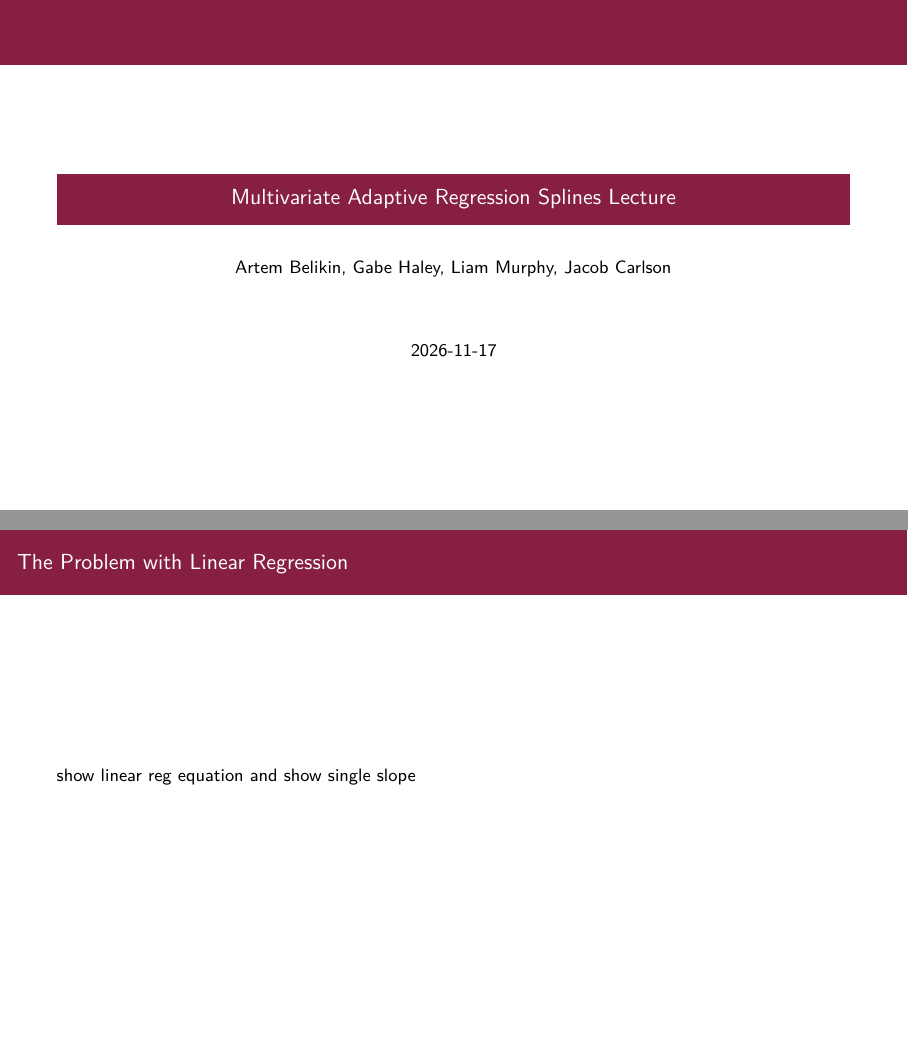
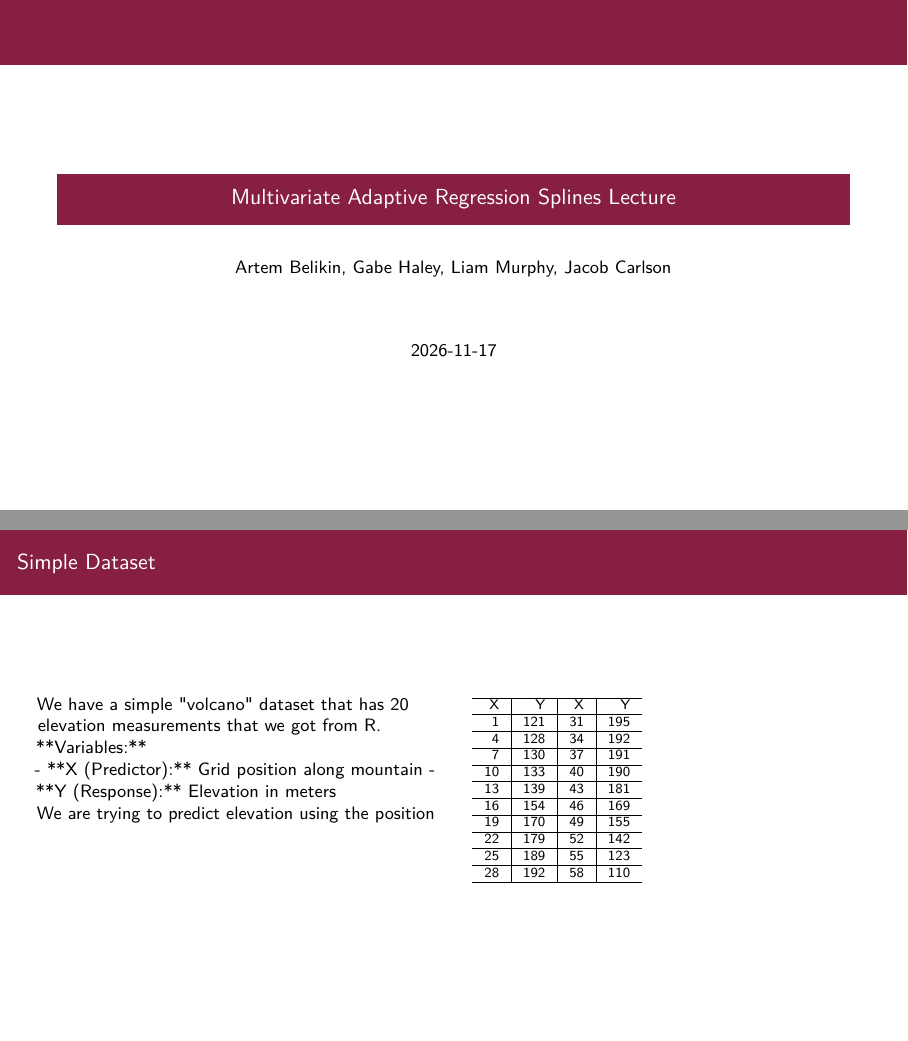
Before and after one commit to Carlsonjacob2004/MARS-analysis-CMDA-4654, an R Markdown document (MARS Lecture.Rmd): pages 1 and 2 of 34 before the commit and pages 1 and 2 of 35 after it, joined at a grey line. Rendered offline with R 4.5, knitr and Pandoc, then LaTeX, with nearby package versions.

Commit message:
Made dataset slide

````diff
--- a/MARS Lecture.Rmd
+++ b/MARS Lecture.Rmd
@@ -27,6 +27,47 @@ knitr::knit_hooks$set(chunk = function(x, options) {
 
 
 ```
+
+## Simple Dataset
+
+\begin{columns}[T]
+
+\begin{column}{0.5\textwidth}
+
+We have a simple "volcano" dataset that has 20 elevation measurements that we got from R.
+
+**Variables:**
+
+- **X (Predictor):** Grid position along mountain
+- **Y (Response):** Elevation in meters
+
+We are trying to predict elevation using the position
+
+\end{column}
+
+
+
+
+\begin{column}{0.50\textwidth}
+```{r plots, echo = FALSE, results='asis'}
+data(volcano)
+
+#Select the x's and y's
+
+x <- seq(1, 58, by = 3)
+y <- volcano[20, x]
+
+df <- data.frame(x, y)
+
+#SPlit in half to fit on slide
+df <- data.frame(x1 = x[1:10], y1 = y[1:10], x2 = x[11:20], y2 = y[11:20])
+
+knitr::kable(df, col.names = c("X", "Y", "X", "Y"), format = "latex")
+```
+
+\end{column}
+
+\end{columns}
 
 ## The Problem with Linear Regression
 
````
